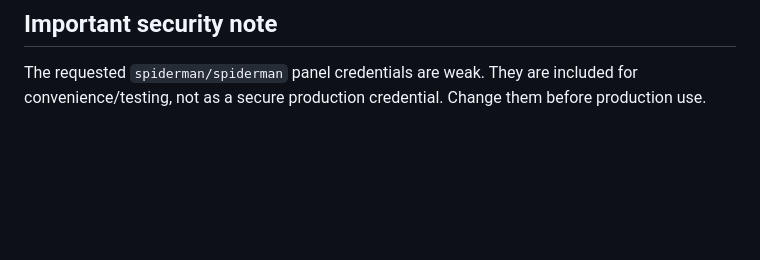
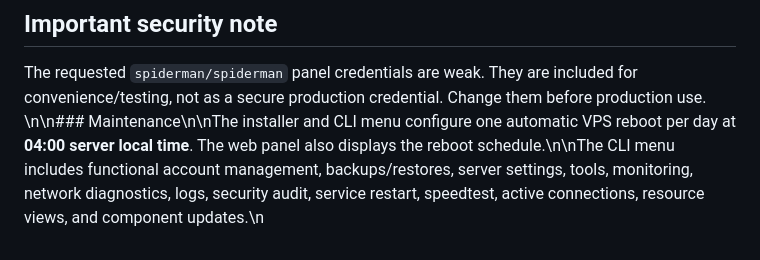
Before and after one commit to clintonpaul19/unified-vps-panel, a Markdown page: README.md, the part around the change. Drawn GitHub-style; blank space fills up the shorter version.

```diff
--- a/README.md
+++ b/README.md
@@ -251,3 +251,4 @@ Answer `y` to reboot immediately or `N` to leave the VPS running.
 ## Important security note
 
 The requested `spiderman/spiderman` panel credentials are weak. They are included for convenience/testing, not as a secure production credential. Change them before production use.
+\n\n### Maintenance\n\nThe installer and CLI menu configure one automatic VPS reboot per day at **04:00 server local time**. The web panel also displays the reboot schedule.\n\nThe CLI menu includes functional account management, backups/restores, server settings, tools, monitoring, network diagnostics, logs, security audit, service restart, speedtest, active connections, resource views, and component updates.\n
```
